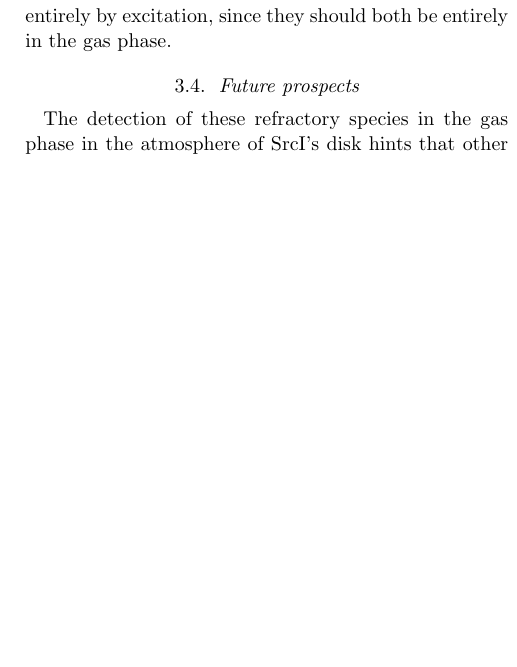
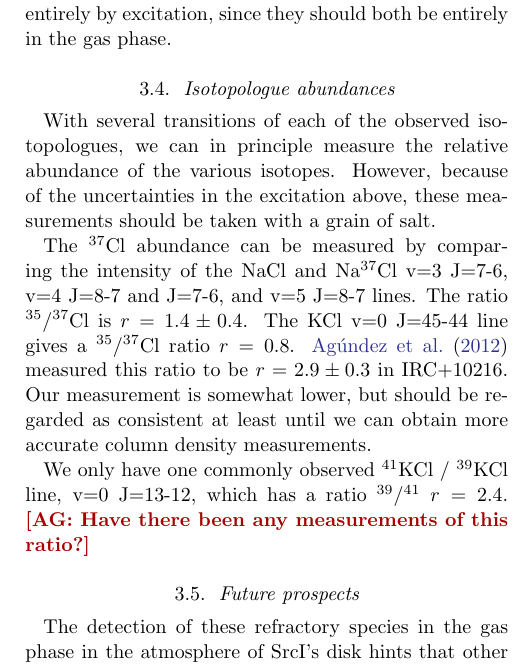
Before and after one commit to keflavich/SaltyDisk, a LaTeX paper (saltydisk.tex): part of one column of page 12 of 17, cut so that both start at the same text, the shorter picture padded with empty space. Compiled offline with pdfLaTeX.

Commit message:
add abundance section

```diff
--- a/saltydisk.tex
+++ b/saltydisk.tex
@@ -788,6 +788,25 @@ entirely in the gas phase.
 %had the same metallicity as the star.  So I think (3) is best simplified
 %as just: ``the dust is naturally `ground up' in the disk''.}
 
+\subsection{Isotopologue abundances}
+With several transitions of each of the observed isotopologues, we can in
+principle measure the relative abundance of the various isotopes.  However,
+because of the uncertainties in the excitation above, these measurements should
+be taken with a grain of salt.
+
+The $^{37}$Cl abundance can be measured by comparing the intensity of the
+NaCl and Na$^{37}$Cl v=3 J=7-6, v=4 J=8-7 and J=7-6, and v=5 J=8-7 lines.
+The ratio $^{35}$/$^{37}$Cl is $r=1.4\pm0.4$.  The KCl v=0 J=45-44 line
+gives a $^{35}/^{37}$Cl ratio $r=0.8$.  \citet{Agundez2012a} measured
+this ratio to be $r=2.9\pm0.3$ in IRC+10216.  Our measurement is somewhat lower,
+but should be regarded as consistent at least until we can obtain more
+accurate column density measurements.
+
+We only have one commonly observed $^{41}$KCl / $^{39}$KCl line, v=0 J=13-12,
+which has a ratio $^{39}/^{41}$ $r=2.4$.  \ag{Have there been any measurements
+of this ratio?}
+
+
 \subsection{Future prospects}
 The detection of these refractory species in the gas phase in the atmosphere
 of \sourcei's disk hints that other refractory molecules may be present,
```
